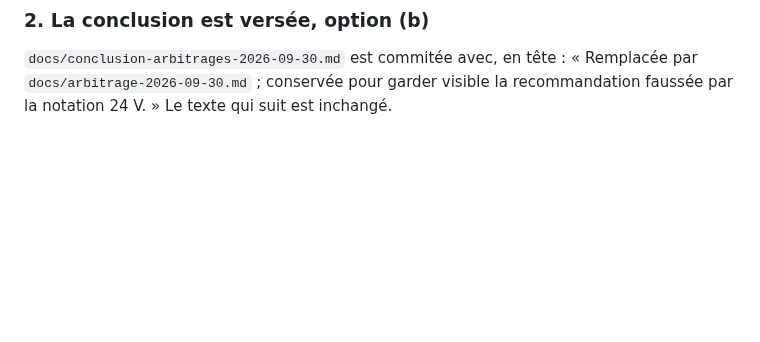
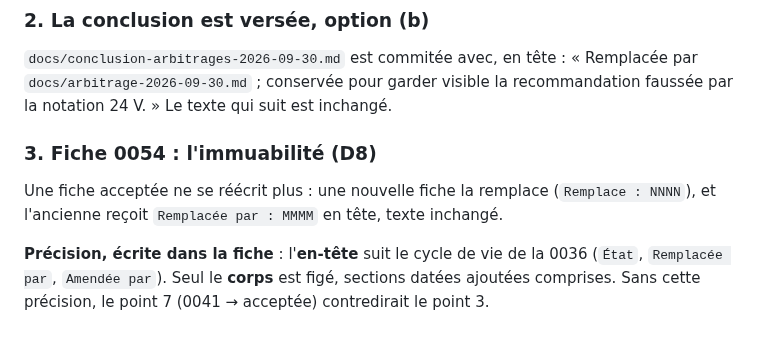
Before and after one commit to sodigitaljeremy/YXOR, a Markdown page: journal/2026-09-30.md, the part around the change. Rendered like a GitHub page; blank space fills up the shorter version.

Commit message:
Fiche 0054 : une fiche acceptée ne se réécrit plus, elle est remplacée (D8)
Co-Authored-By: Claude Opus 5.5 <noreply@anthropic.com>

```diff
--- a/journal/2026-09-30.md
+++ b/journal/2026-09-30.md
@@ -2301,3 +2301,14 @@ pas des attributions : ils ne sont pas listés.
 « Remplacée par `docs/arbitrage-2026-09-30.md` ; conservée pour garder
 visible la recommandation faussée par la notation 24 V. » Le texte qui
 suit est inchangé.
+
+### 3. Fiche 0054 : l'immuabilité (D8)
+
+Une fiche acceptée ne se réécrit plus : une nouvelle fiche la remplace
+(`Remplace : NNNN`), et l'ancienne reçoit `Remplacée par : MMMM` en tête,
+texte inchangé.
+
+**Précision, écrite dans la fiche** : l'**en-tête** suit le cycle de vie
+de la 0036 (`État`, `Remplacée par`, `Amendée par`). Seul le **corps** est
+figé, sections datées ajoutées comprises. Sans cette précision, le point
+7 (0041 → acceptée) contredirait le point 3.
```
Also changed, not shown: decisions/0054-immuabilite-des-fiches.md (added, +55 -0 lines).
